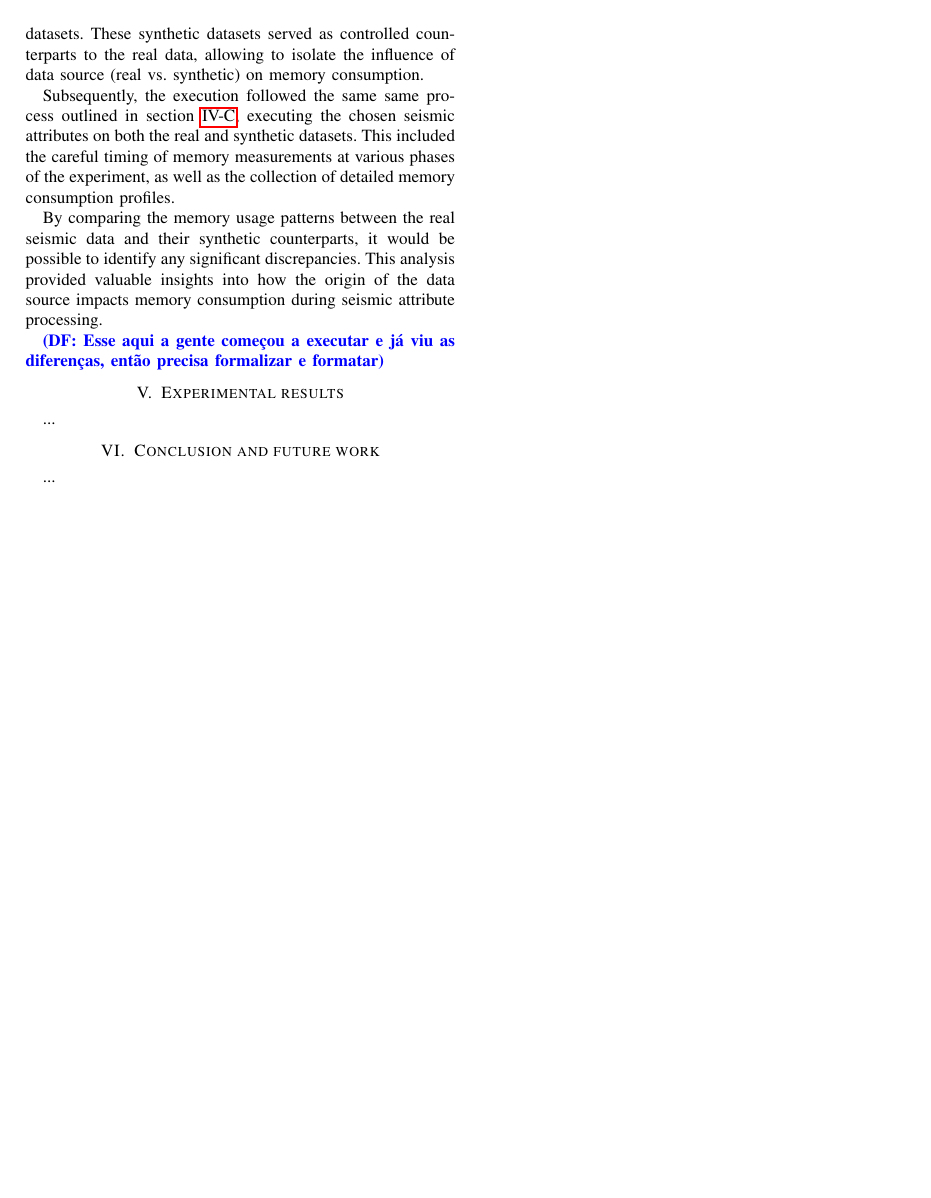
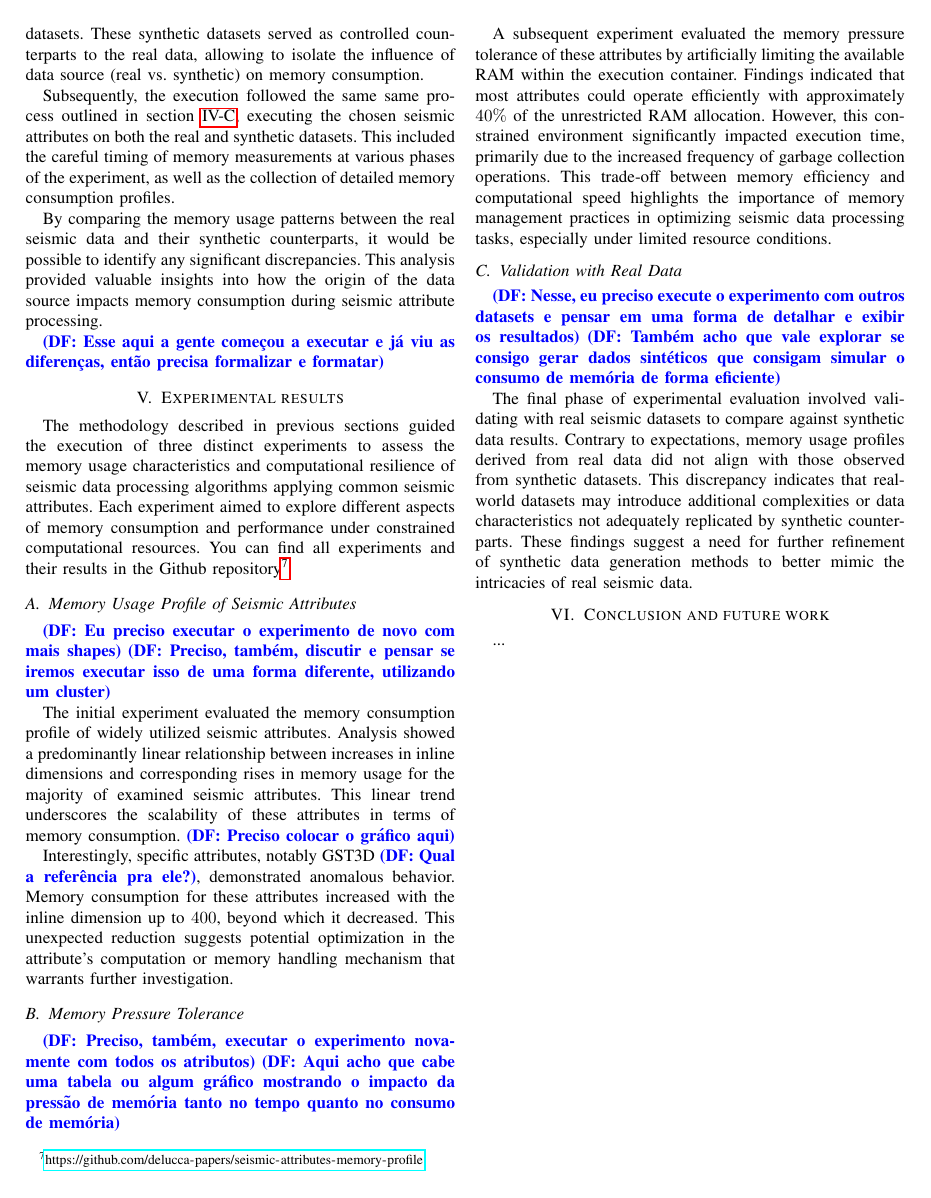
Before and after one commit to delucca-papers/memory-aware-chunking, a LaTeX paper (paper/main.tex, which reads paper/chapters/5-experimental-results.tex, paper/chapters/5.1-memory-usage-profile.tex, paper/chapters/5.2-memory-pressure-tolerance.tex): page 3 of 3. Compiled offline with pdfLaTeX; a missing font is replaced by an installed copy or a similar font; a LaTeX package or settings file that is missing is left out.

Commit message:
wip: adds initial results

```diff
--- a/paper/chapters/5-experimental-results.tex
+++ b/paper/chapters/5-experimental-results.tex
@@ -1,12 +1,9 @@
 \section{Experimental results}
 
-% TODO - Detalhar sobre a descoberta em relação a pressão de memória
-% TODO - Exibir os resultados coletados
-%   - Comparação entre o perfil do consumo de memória entre os atributos sem pressão de memória
-%   - Comparação entre o perfil do consumo de memória entre os atributos com pressão de memória
-%   - Comparação da pressão permitida por shape entre os atributos
-%   - Comparação do impacto no tempo de execução
-% TODO - Exibir as predições executadas para o atributo modelo que foi escolhido
-% TODO - Finalizar com uma tabela demonstrando as métricas por atributo
+The methodology described in previous sections guided the execution of three distinct experiments to assess the memory usage characteristics and computational resilience of seismic data processing algorithms applying common seismic attributes.
+Each experiment aimed to explore different aspects of memory consumption and performance under constrained computational resources.
+You can find all experiments and their results in the Github repository\footnote{\url{https://github.com/delucca-papers/seismic-attributes-memory-profile}}
 
-...
+\input{chapters/5.1-memory-usage-profile.tex}
+\input{chapters/5.2-memory-pressure-tolerance.tex}
+\input{chapters/5.3-validation-with-real-data.tex}
--- /dev/null
+++ b/paper/chapters/5.1-memory-usage-profile.tex
@@ -0,0 +1,13 @@
+\subsection{Memory Usage Profile of Seismic Attributes}
+
+\DF{Eu preciso executar o experimento de novo com mais shapes}
+\DF{Preciso, também, discutir e pensar se iremos executar isso de uma forma diferente, utilizando um cluster}
+
+The initial experiment evaluated the memory consumption profile of widely utilized seismic attributes.
+Analysis showed a predominantly linear relationship between increases in inline dimensions and corresponding rises in memory usage for the majority of examined seismic attributes.
+This linear trend underscores the scalability of these attributes in terms of memory consumption.
+\DF{Preciso colocar o gráfico aqui}
+
+Interestingly, specific attributes, notably GST3D \DF{Qual a referência pra ele?}, demonstrated anomalous behavior.
+Memory consumption for these attributes increased with the inline dimension up to $400$, beyond which it decreased.
+This unexpected reduction suggests potential optimization in the attribute's computation or memory handling mechanism that warrants further investigation.
--- /dev/null
+++ b/paper/chapters/5.2-memory-pressure-tolerance.tex
@@ -0,0 +1,9 @@
+\subsection{Memory Pressure Tolerance}
+
+\DF{Preciso, também, executar o experimento novamente com todos os atributos}
+\DF{Aqui acho que cabe uma tabela ou algum gráfico mostrando o impacto da pressão de memória tanto no tempo quanto no consumo de memória}
+
+A subsequent experiment evaluated the memory pressure tolerance of these attributes by artificially limiting the available RAM within the execution container.
+Findings indicated that most attributes could operate efficiently with approximately $40\%$ of the unrestricted RAM allocation.
+However, this constrained environment significantly impacted execution time, primarily due to the increased frequency of garbage collection operations.
+This trade-off between memory efficiency and computational speed highlights the importance of memory management practices in optimizing seismic data processing tasks, especially under limited resource conditions.
--- /dev/null
+++ b/paper/chapters/5.3-validation-with-real-data.tex
@@ -0,0 +1,9 @@
+\subsection{Validation with Real Data}
+
+\DF{Nesse, eu preciso execute o experimento com outros datasets e pensar em uma forma de detalhar e exibir os resultados}
+\DF{Também acho que vale explorar se consigo gerar dados sintéticos que consigam simular o consumo de memória de forma eficiente}
+
+The final phase of experimental evaluation involved validating with real seismic datasets to compare against synthetic data results.
+Contrary to expectations, memory usage profiles derived from real data did not align with those observed from synthetic datasets.
+This discrepancy indicates that real-world datasets may introduce additional complexities or data characteristics not adequately replicated by synthetic counterparts.
+These findings suggest a need for further refinement of synthetic data generation methods to better mimic the intricacies of real seismic data.
```
